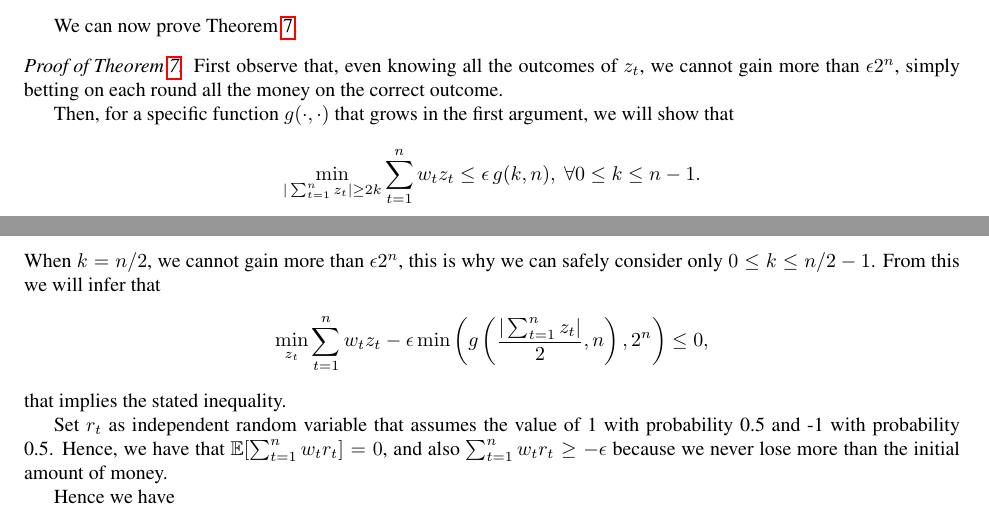
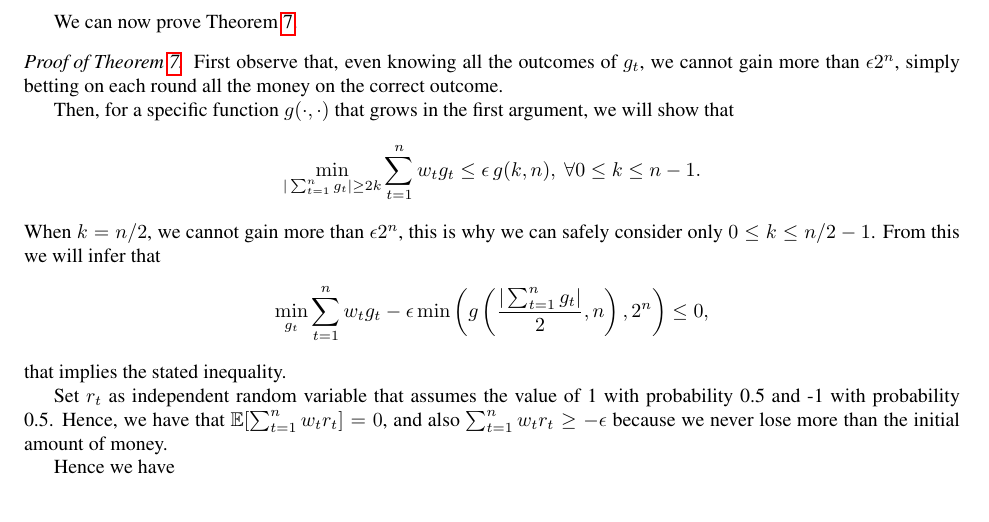
Before and after one commit to bremen79/betting, a LaTeX paper (paper_camera_ready.tex, which reads proofs.tex): two parts of pages 9 and 10 of 12 before the commit and part of page 10 of 12 after it, the two joined at a grey line, cut so that both start at the same text. Compiled offline with pdfLaTeX.

Commit message:
lots of changes

```diff
--- a/proofs.tex
+++ b/proofs.tex
@@ -195,17 +195,17 @@ P\left( \sum_{i=1}^n b_i \geq \frac{1}{2} n + k \right)
 We can now prove Theorem~\ref{thm:oracle_fraction_changing}.
 
 \begin{proof}[Proof of Theorem~\ref{thm:oracle_fraction_changing}]
-First observe that, even knowing all the outcomes of $z_t$, we cannot gain more than $\epsilon 2^n$, simply betting on each round all the money on the correct outcome.
+First observe that, even knowing all the outcomes of $g_t$, we cannot gain more than $\epsilon 2^n$, simply betting on each round all the money on the correct outcome.
 
 Then, for a specific function $g(\cdot,\cdot)$ that grows in the first argument, we will show that
 \begin{align*}
-\min_{|\sum_{t=1}^n z_t| \geq 2 k} \sum_{t=1}^n w_t z_t
+\min_{|\sum_{t=1}^n g_t| \geq 2 k} \sum_{t=1}^n w_t g_t
 \leq \epsilon \, g(k,n), \ \forall 0 \leq k \leq n-1.
 \end{align*}
 When $k=n/2$, we cannot gain more than $\epsilon 2^n$, this is why we can safely consider only $0\leq k\leq n/2-1$.
 From this we will infer that
 \begin{align*}
-\min_{z_t} \sum_{t=1}^n w_t z_t - \epsilon\min\left(g\left(\frac{|\sum_{t=1}^n z_t|}{2},n\right),2^n\right) \leq 0,
+\min_{g_t} \sum_{t=1}^n w_t g_t - \epsilon\min\left(g\left(\frac{|\sum_{t=1}^n g_t|}{2},n\right),2^n\right) \leq 0,
 \end{align*}
 that implies the stated inequality.
 
@@ -214,7 +214,7 @@ Hence, we have that $\E[ \sum_{t=1}^n w_t r_t ]=0$, and also $\sum_{t=1}^n w_t r
 
 Hence we have
 \begin{align*}
-\min_{|\sum_{t=1}^n z_t| \geq 2 k} \sum_{t=1}^n w_t z_t
+\min_{|\sum_{t=1}^n g_t| \geq 2 k} \sum_{t=1}^n w_t g_t
 \leq \E\left[\sum_{t=1}^n w_t r_t \bigg| \left|\sum_{t=1}^n r_t\right| \geq 2 k\right], \ \forall 0 \leq k \leq n-1.
 \end{align*}
 
```
Also changed, not shown: algo.tex (+8 -0 lines), proofs.tex (4 more changed lines).
